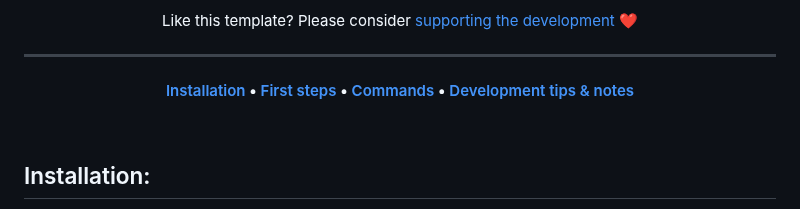
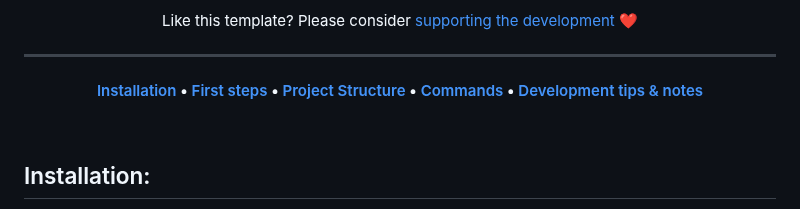
Before and after one commit to Sv443/Userscript.ts, a Markdown page: README.md, the part around the change. GitHub-like rendering.

```diff
--- a/README.md
+++ b/README.md
@@ -10,7 +10,7 @@ Intended to be used in conjunction with a Git repo as a resource CDN and build v
 Like this template? Please consider [supporting the development ❤️](https://github.com/sponsors/Sv443)
 
 ---
-#### [Installation](#installation) &bull; [First&nbsp;steps](#first-steps) &bull; [Commands](#commands) &bull; [Development&nbsp;tips&nbsp;&&nbsp;notes](#development-tips-and-notes)
+#### [Installation](#installation) &bull; [First&nbsp;steps](#first-steps) &bull; [Project&nbsp;Structure](#project-structure) &bull; [Commands](#commands) &bull; [Development&nbsp;tips&nbsp;&&nbsp;notes](#development-tips-and-notes)
 
 </div>
 <br>
```
